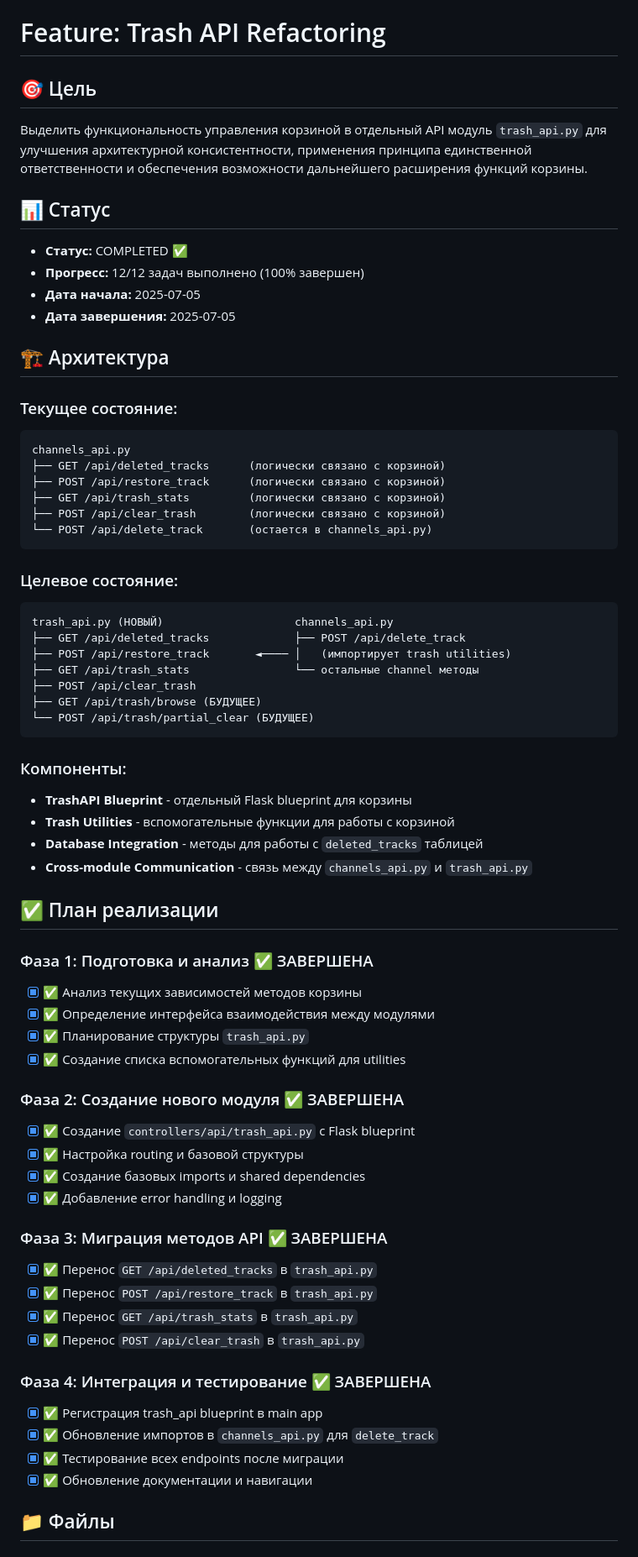
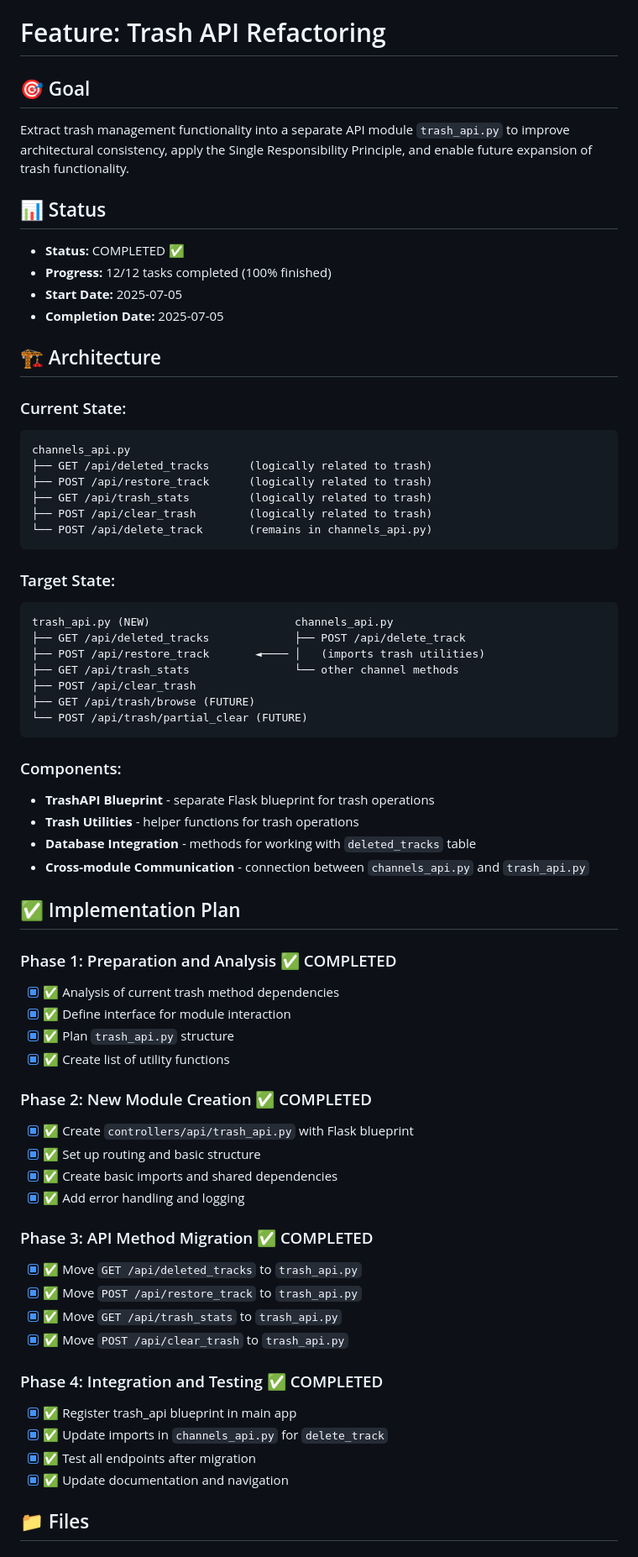
Before and after one commit to elimS2/SyncPlay-Hub, a Markdown page: docs/features/TRASH_API_REFACTORING.md, the part around the change printed below. Shown: that part at 84% size. Rendered like a GitHub page.

````diff
--- a/docs/features/TRASH_API_REFACTORING.md
+++ b/docs/features/TRASH_API_REFACTORING.md
@@ -1,70 +1,70 @@
 # Feature: Trash API Refactoring
 
-## 🎯 Цель
+## 🎯 Goal
 
-Выделить функциональность управления корзиной в отдельный API модуль `trash_api.py` для улучшения архитектурной консистентности, применения принципа единственной ответственности и обеспечения возможности дальнейшего расширения функций корзины.
+Extract trash management functionality into a separate API module `trash_api.py` to improve architectural consistency, apply the Single Responsibility Principle, and enable future expansion of trash functionality.
 
-## 📊 Статус
+## 📊 Status
 
-- **Статус:** COMPLETED ✅
-- **Прогресс:** 12/12 задач выполнено (100% завершен)
-- **Дата начала:** 2025-07-05
-- **Дата завершения:** 2025-07-05
+- **Status:** COMPLETED ✅
+- **Progress:** 12/12 tasks completed (100% finished)
+- **Start Date:** 2025-07-05
+- **Completion Date:** 2025-07-05
 
-## 🏗️ Архитектура
+## 🏗️ Architecture
 
-### Текущее состояние:
+### Current State:
 ```
 channels_api.py
-├── GET /api/deleted_tracks      (логически связано с корзиной)
-├── POST /api/restore_track      (логически связано с корзиной)
-├── GET /api/trash_stats         (логически связано с корзиной)
-├── POST /api/clear_trash        (логически связано с корзиной)
-└── POST /api/delete_track       (остается в channels_api.py)
+├── GET /api/deleted_tracks      (logically related to trash)
+├── POST /api/restore_track      (logically related to trash)
+├── GET /api/trash_stats         (logically related to trash)
+├── POST /api/clear_trash        (logically related to trash)
+└── POST /api/delete_track       (remains in channels_api.py)
 ```
 
-### Целевое состояние:
+### Target State:
 ```
-trash_api.py (НОВЫЙ)                    channels_api.py
+trash_api.py (NEW)                      channels_api.py
 ├── GET /api/deleted_tracks             ├── POST /api/delete_track
-├── POST /api/restore_track       ◄──── │   (импортирует trash utilities)
-├── GET /api/trash_stats                └── остальные channel методы
+├── POST /api/restore_track       ◄──── │   (imports trash utilities)
+├── GET /api/trash_stats                └── other channel methods
 ├── POST /api/clear_trash
-├── GET /api/trash/browse (БУДУЩЕЕ)
-└── POST /api/trash/partial_clear (БУДУЩЕЕ)
+├── GET /api/trash/browse (FUTURE)
+└── POST /api/trash/partial_clear (FUTURE)
 ```
 
-### Компоненты:
-- **TrashAPI Blueprint** - отдельный Flask blueprint для корзины
-- **Trash Utilities** - вспомогательные функции для работы с корзиной
-- **Database Integration** - методы для работы с `deleted_tracks` таблицей
-- **Cross-module Communication** - связь между `channels_api.py` и `trash_api.py`
+### Components:
+- **TrashAPI Blueprint** - separate Flask blueprint for trash operations
+- **Trash Utilities** - helper functions for trash operations
+- **Database Integration** - methods for working with `deleted_tracks` table
+- **Cross-module Communication** - connection between `channels_api.py` and `trash_api.py`
 
-## ✅ План реализации
+## ✅ Implementation Plan
 
-### Фаза 1: Подготовка и анализ ✅ ЗАВЕРШЕНА
-- [x] ✅ Анализ текущих зависимостей методов корзины
-- [x] ✅ Определение интерфейса взаимодействия между модулями
-- [x] ✅ Планирование структуры `trash_api.py`
-- [x] ✅ Создание списка вспомогательных функций для utilities
+### Phase 1: Preparation and Analysis ✅ COMPLETED
+- [x] ✅ Analysis of current trash method dependencies
+- [x] ✅ Define interface for module interaction
+- [x] ✅ Plan `trash_api.py` structure
+- [x] ✅ Create list of utility functions
 
-### Фаза 2: Создание нового модуля ✅ ЗАВЕРШЕНА
-- [x] ✅ Создание `controllers/api/trash_api.py` с Flask blueprint
-- [x] ✅ Настройка routing и базовой структуры
-- [x] ✅ Создание базовых imports и shared dependencies
-- [x] ✅ Добавление error handling и logging
+### Phase 2: New Module Creation ✅ COMPLETED
+- [x] ✅ Create `controllers/api/trash_api.py` with Flask blueprint
+- [x] ✅ Set up routing and basic structure
+- [x] ✅ Create basic imports and shared dependencies
+- [x] ✅ Add error handling and logging
 
-### Фаза 3: Миграция методов API ✅ ЗАВЕРШЕНА
-- [x] ✅ Перенос `GET /api/deleted_tracks` в `trash_api.py`
-- [x] ✅ Перенос `POST /api/restore_track` в `trash_api.py`
-- [x] ✅ Перенос `GET /api/trash_stats` в `trash_api.py`
-- [x] ✅ Перенос `POST /api/clear_trash` в `trash_api.py`
+### Phase 3: API Method Migration ✅ COMPLETED
+- [x] ✅ Move `GET /api/deleted_tracks` to `trash_api.py`
+- [x] ✅ Move `POST /api/restore_track` to `trash_api.py`
+- [x] ✅ Move `GET /api/trash_stats` to `trash_api.py`
+- [x] ✅ Move `POST /api/clear_trash` to `trash_api.py`
 
-### Фаза 4: Интеграция и тестирование ✅ ЗАВЕРШЕНА
-- [x] ✅ Регистрация trash_api blueprint в main app
-- [x] ✅ Обновление импортов в `channels_api.py` для `delete_track`
-- [x] ✅ Тестирование всех endpoints после миграции
-- [x] ✅ Обновление документации и навигации
+### Phase 4: Integration and Testing ✅ COMPLETED
+- [x] ✅ Register trash_api blueprint in main app
+- [x] ✅ Update imports in `channels_api.py` for `delete_track`
+- [x] ✅ Test all endpoints after migration
+- [x] ✅ Update documentation and navigation
 
-## 📁 Файлы
+## 📁 Files
 
````
Also changed, not shown: other parts of docs/features/TRASH_API_REFACTORING.md (+77 -77 lines), docs/development/DEVELOPMENT_LOG.md (+50 -0 lines).
